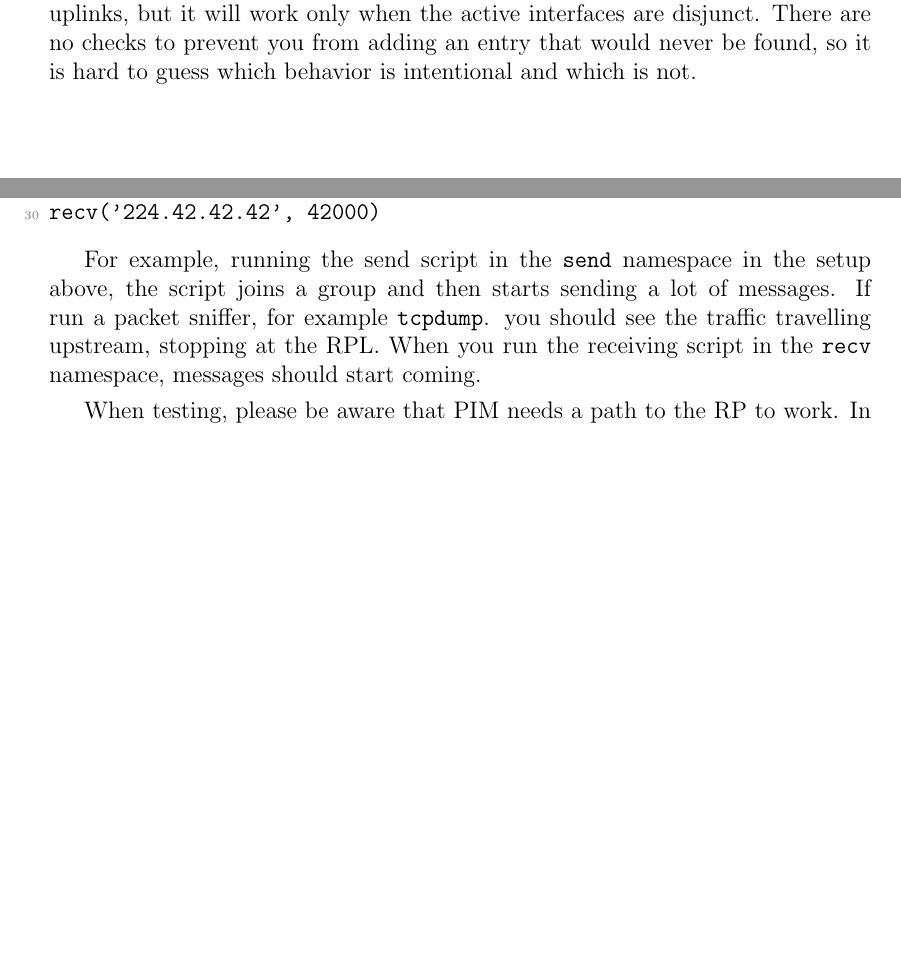
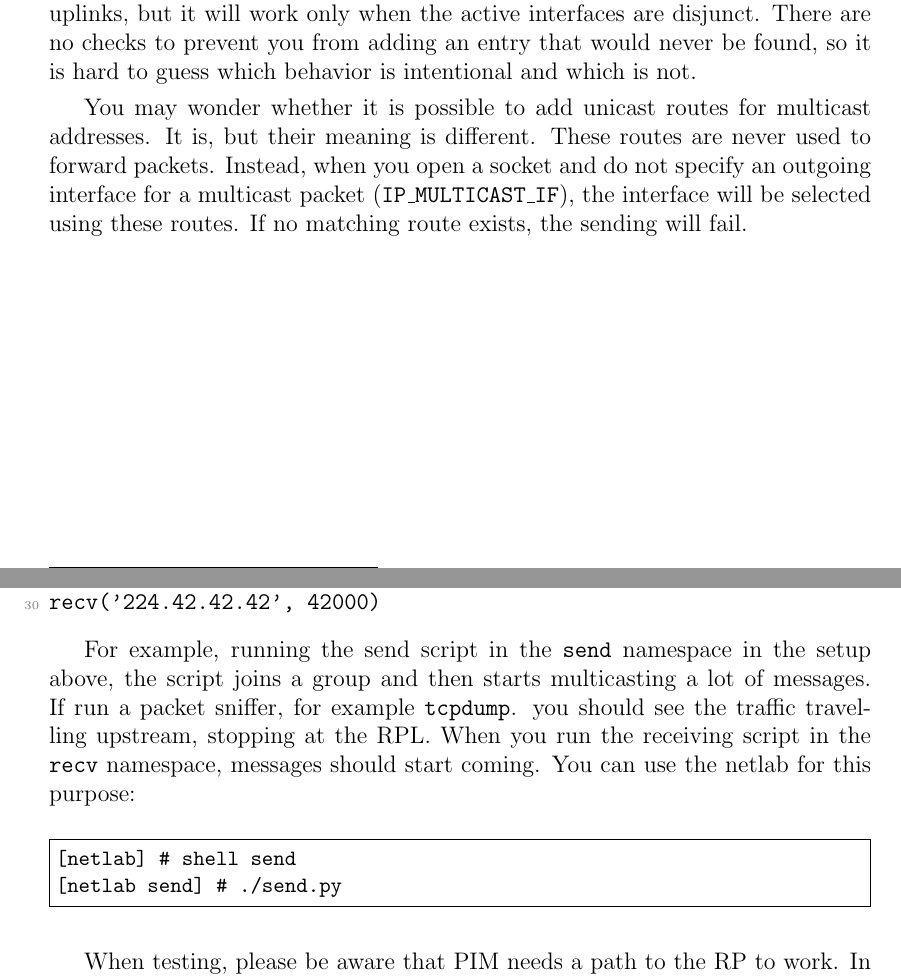
Before and after one commit to Aearsis/multicast-routing, a LaTeX thesis (thesis.tex, which reads chap01.tex, chap06.tex): two parts of pages 13 and 39 of 43, joined at a grey line, cut so that both start at the same text, the shorter picture padded with empty space. Compiled offline with pdfLaTeX.

Commit message:
Example and a par about mixed routes

```diff
--- a/chap01.tex
+++ b/chap01.tex
@@ -307,3 +307,10 @@ different uplinks, but it will work only when the active interfaces are
 disjunct. There are no checks to prevent you from adding an entry that would
 never be found, so it is hard to guess which behavior is intentional and which
 is not.
+
+You may wonder whether it is possible to add unicast routes for multicast
+addresses. It is, but their meaning is different. These routes are never used
+to forward packets. Instead, when you open a socket and do not specify an
+outgoing interface for a multicast packet (\ttt{IP\_MULTICAST\_IF}), the interface
+will be selected using these routes. If no matching route exists, the sending
+will fail.
--- a/chap06.tex
+++ b/chap06.tex
@@ -100,10 +100,16 @@ recv('224.42.42.42', 42000)
 \end{lstlisting}
 
 For example, running the send script in the \ttt{send} namespace in the setup
-above, the script joins a group and then starts sending a lot of messages. If
-run a packet sniffer, for example \ttt{tcpdump}. you should see the traffic
+above, the script joins a group and then starts multicasting a lot of messages.
+If run a packet sniffer, for example \ttt{tcpdump}. you should see the traffic
 travelling upstream, stopping at the RPL. When you run the receiving script in
-the \ttt{recv} namespace, messages should start coming.
+the \ttt{recv} namespace, messages should start coming. You can use the netlab
+for this purpose:
+
+\begin{code}
+[netlab] # shell send
+[netlab send] # ./send.py
+\end{code}
 
 When testing, please be aware that PIM needs a path to the RP to work. In the
 testing environment an OSPF instance is taking care of this, and it can take
```
